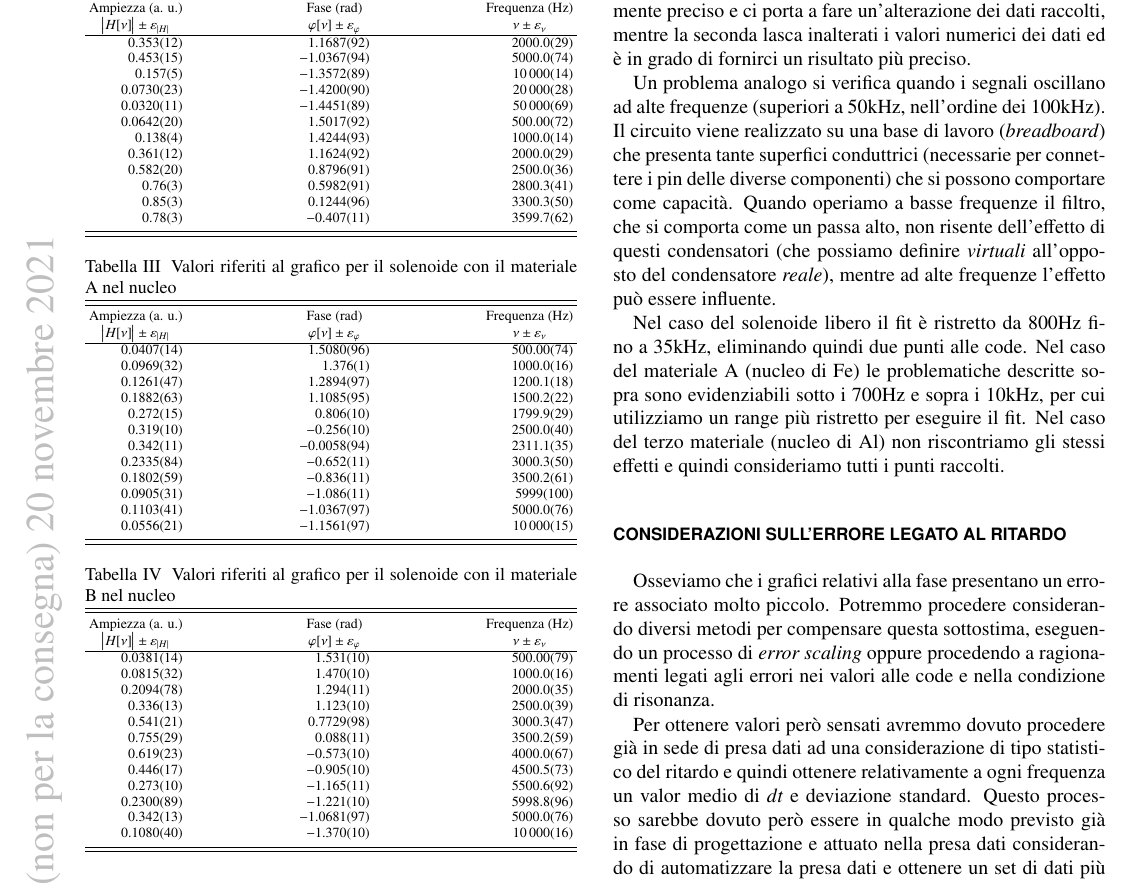
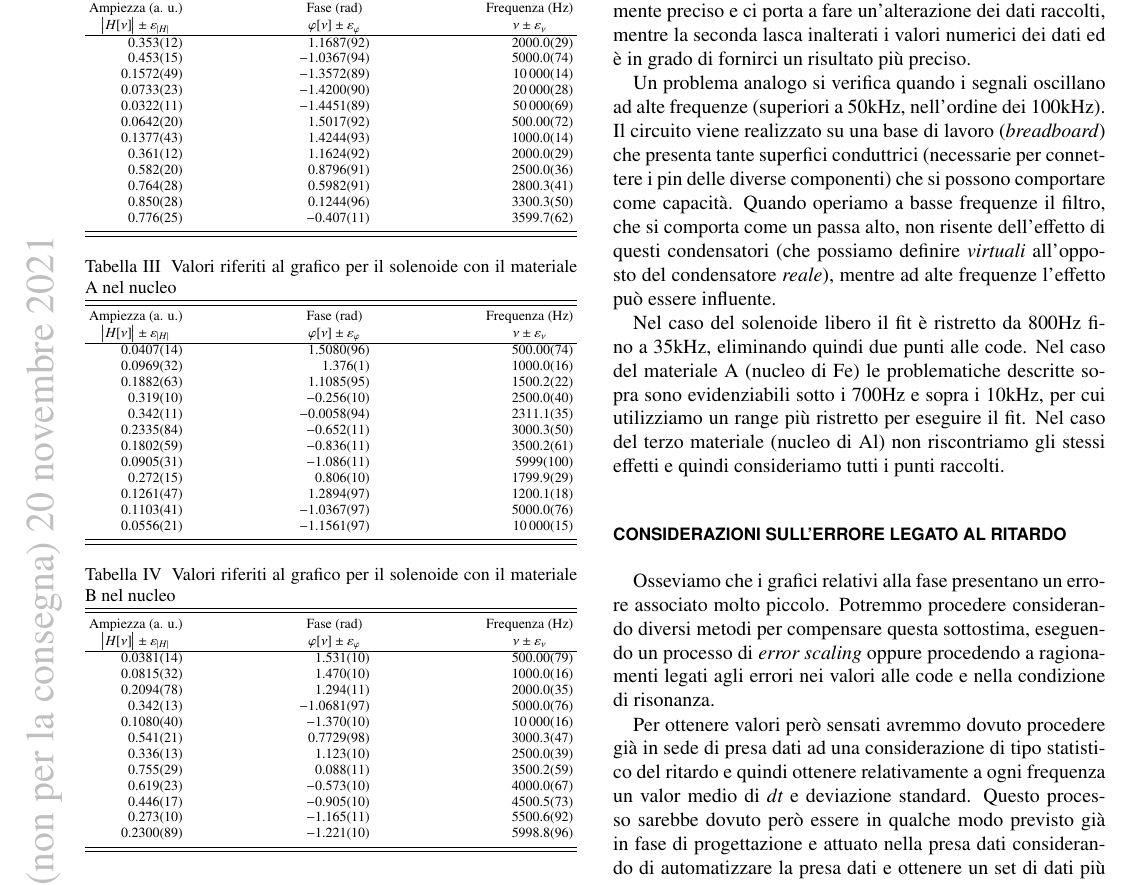
Before and after one commit to mattiasotgia/Lab2, a LaTeX paper (esperienza_3__misura_permeabilita_magnetica/relazione/esperienza_3_2021_11_07.tex, which reads esperienza_3__misura_permeabilita_magnetica/relazione/tables/tables_data.tex): part of page 4 of 6, cut so that both start at the same text. Compiled offline with pdfLaTeX.

Commit message:
using `\num{}` over `\SI{}{}` for numerical data

```diff
--- a/esperienza_3__misura_permeabilita_magnetica/relazione/tables/tables_data.tex
+++ b/esperienza_3__misura_permeabilita_magnetica/relazione/tables/tables_data.tex
@@ -7,18 +7,18 @@
             \multicolumn{1}{c}{Ampiezza (a. u.)} & \multicolumn{1}{c}{Fase (rad)} & \multicolumn{1}{c}{Frequenza (Hz)}\\
             \multicolumn{1}{c}{$\big|H[\nu]\big|\pm\mstdErr{|H|}$} & \multicolumn{1}{c}{$\varphi[\nu]\pm\mstdErr{\varphi}$} & \multicolumn{1}{c}{$\nu\pm\mstdErr{\nu}$} \\
             \colrule
-            \SI{0.353 +- 0.012}{} & \SI{1.16867 +- 0.00920978}{} & \SI{2000 +- 2.88213}{} \\
-            \SI{0.453 +- 0.015}{} & \SI{-1.03673 +- 0.00941222}{} & \SI{5000 +- 7.39008}{} \\
-            \SI{0.157 +- 0.005}{} & \SI{-1.35717 +- 0.00890702}{} & \SI{10000 +- 13.8564}{} \\
-            \SI{0.073 +- 0.0023}{} & \SI{-1.42 +- 0.00904482}{} & \SI{20000 +- 28.0823}{} \\
-            \SI{0.032 +- 0.0011}{} & \SI{-1.44513 +- 0.00893355}{} & \SI{50000 +- 69.282}{} \\
-            \SI{0.0642 +- 0.0020}{} & \SI{1.50168 +- 0.00924982}{} & \SI{500 +- 0.715914}{} \\
-            \SI{0.138 +- 0.004}{} & \SI{1.4244 +- 0.00928424}{} & \SI{1000 +- 1.44107}{} \\
-            \SI{0.361 +- 0.012}{} & \SI{1.16239 +- 0.00920813}{} & \SI{2000 +- 2.88213}{} \\
-            \SI{0.582 +- 0.020}{} & \SI{0.879646 +- 0.00908418}{} & \SI{2500 +- 3.57957}{} \\
-            \SI{0.76 +- 0.03}{} & \SI{0.598231 +- 0.00914317}{} & \SI{2800.34 +- 4.05665}{} \\
-            \SI{0.85 +- 0.03}{} & \SI{0.12442 +- 0.0095797}{} & \SI{3300.33 +- 5.03088}{} \\
-            \SI{0.78 +- 0.03}{} & \SI{-0.407118 +- 0.011}{} & \SI{3599.71 +- 6.22441}{} \\
+            \num{0.352876 +- 0.0115384} & \num{1.16867 +- 0.00920978} & \num{2000 +- 2.88213} \\
+            \num{0.452609 +- 0.0149932} & \num{-1.03673 +- 0.00941222} & \num{5000 +- 7.39008} \\
+            \num{0.157246 +- 0.00490569} & \num{-1.35717 +- 0.00890702} & \num{10000 +- 13.8564} \\
+            \num{0.0733422 +- 0.00229198} & \num{-1.42 +- 0.00904482} & \num{20000 +- 28.0823} \\
+            \num{0.0322483 +- 0.00106978} & \num{-1.44513 +- 0.00893355} & \num{50000 +- 69.282} \\
+            \num{0.0641943 +- 0.00201382} & \num{1.50168 +- 0.00924982} & \num{500 +- 0.715914} \\
+            \num{0.13772 +- 0.0043302} & \num{1.4244 +- 0.00928424} & \num{1000 +- 1.44107} \\
+            \num{0.360591 +- 0.0115479} & \num{1.16239 +- 0.00920813} & \num{2000 +- 2.88213} \\
+            \num{0.582477 +- 0.0197895} & \num{0.879646 +- 0.00908418} & \num{2500 +- 3.57957} \\
+            \num{0.764433 +- 0.0276268} & \num{0.598231 +- 0.00914317} & \num{2800.34 +- 4.05665} \\
+            \num{0.850223 +- 0.0277893} & \num{0.12442 +- 0.0095797} & \num{3300.33 +- 5.03088} \\
+            \num{0.776263 +- 0.0252258} & \num{-0.407118 +- 0.011} & \num{3599.71 +- 6.22441} \\
         \end{tabular}
     \end{ruledtabular}
 
@@ -29,18 +29,18 @@
             \multicolumn{1}{c}{Ampiezza (a. u.)} & \multicolumn{1}{c}{Fase (rad)} & \multicolumn{1}{c}{Frequenza (Hz)}\\
             \multicolumn{1}{c}{$\big|H[\nu]\big|\pm\mstdErr{|H|}$} & \multicolumn{1}{c}{$\varphi[\nu]\pm\mstdErr{\varphi}$} & \multicolumn{1}{c}{$\nu\pm\mstdErr{\nu}$} \\
             \colrule
-            \SI{0.0406824 +- 0.00135005}{} & \SI{1.50796 +- 0.00955036}{} & \SI{500 +- 0.739008}{} \\
-            \SI{0.0969498 +- 0.00323737}{} & \SI{1.37602 +- 0.00998208}{} & \SI{1000 +- 1.55192}{} \\
-            \SI{0.126146 +- 0.0047248}{} & \SI{1.28936 +- 0.00967016}{} & \SI{1200.05 +- 1.80924}{} \\
-            \SI{0.18823 +- 0.00627942}{} & \SI{1.10846 +- 0.00954889}{} & \SI{1500.15 +- 2.24519}{} \\
-            \SI{0.27243 +- 0.0148448}{} & \SI{0.806319 +- 0.0103217}{} & \SI{1799.86 +- 2.93265}{} \\
-            \SI{0.318803 +- 0.0103277}{} & \SI{-0.25604 +- 0.0101657}{} & \SI{2500 +- 4.04145}{} \\
-            \SI{0.34233 +- 0.0109366}{} & \SI{-0.00580835 +- 0.00938967}{} & \SI{2311.07 +- 3.45369}{} \\
-            \SI{0.233532 +- 0.0084336}{} & \SI{-0.65226 +- 0.011}{} & \SI{3000.3 +- 4.9893}{} \\
-            \SI{0.180211 +- 0.00587559}{} & \SI{-0.835705 +- 0.011067}{} & \SI{3500.18 +- 6.11129}{} \\
-            \SI{0.0904712 +- 0.00311543}{} & \SI{-1.08552 +- 0.0106001}{} & \SI{5998.8 +- 9.97262}{} \\
-            \SI{0.110348 +- 0.00412999}{} & \SI{-1.03673 +- 0.00970635}{} & \SI{5000 +- 7.62102}{} \\
-            \SI{0.0556128 +- 0.00210705}{} & \SI{-1.15611 +- 0.00967861}{} & \SI{10000 +- 15.1497}{} \\
+            \num{0.0406824 +- 0.00135005} & \num{1.50796 +- 0.00955036} & \num{500 +- 0.739008} \\
+            \num{0.0969498 +- 0.00323737} & \num{1.37602 +- 0.00998208} & \num{1000 +- 1.55192} \\
+            \num{0.18823 +- 0.00627942} & \num{1.10846 +- 0.00954889} & \num{1500.15 +- 2.24519} \\
+            \num{0.318803 +- 0.0103277} & \num{-0.25604 +- 0.0101657} & \num{2500 +- 4.04145} \\
+            \num{0.34233 +- 0.0109366} & \num{-0.00580835 +- 0.00938967} & \num{2311.07 +- 3.45369} \\
+            \num{0.233532 +- 0.0084336} & \num{-0.65226 +- 0.011} & \num{3000.3 +- 4.9893} \\
+            \num{0.180211 +- 0.00587559} & \num{-0.835705 +- 0.011} & \num{3500.18 +- 6.11129} \\
+            \num{0.0904712 +- 0.00311543} & \num{-1.08552 +- 0.0106001} & \num{5998.8 +- 9.97262} \\
+            \num{0.27243 +- 0.0148448} & \num{0.806319 +- 0.0103217} & \num{1799.86 +- 2.93265} \\
+            \num{0.126146 +- 0.0047248} & \num{1.28936 +- 0.00967016} & \num{1200.05 +- 1.80924} \\
+            \num{0.110348 +- 0.00412999} & \num{-1.03673 +- 0.00970635} & \num{5000 +- 7.62102} \\
+            \num{0.0556128 +- 0.00210705} & \num{-1.15611 +- 0.00967861} & \num{10000 +- 15.1497} \\
         \end{tabular}
     \end{ruledtabular}
 
@@ -51,18 +51,18 @@
             \multicolumn{1}{c}{Ampiezza (a. u.)} & \multicolumn{1}{c}{Fase (rad)} & \multicolumn{1}{c}{Frequenza (Hz)}\\
             \multicolumn{1}{c}{$\big|H[\nu]\big|\pm\mstdErr{|H|}$} & \multicolumn{1}{c}{$\varphi[\nu]\pm\mstdErr{\varphi}$} & \multicolumn{1}{c}{$\nu\pm\mstdErr{\nu}$} \\
             \colrule
-            \SI{0.0380522 +- 0.0014051}{} & \SI{1.53121 +- 0.0101558}{} & \SI{500 +- 0.785196}{} \\
-            \SI{0.0814664 +- 0.00318576}{} & \SI{1.47027 +- 0.0104913}{} & \SI{1000 +- 1.62582}{} \\
-            \SI{0.209412 +- 0.00780371}{} & \SI{1.29434 +- 0.011378}{} & \SI{2000 +- 3.54724}{} \\
-            \SI{0.336275 +- 0.0126533}{} & \SI{1.12312 +- 0.0100235}{} & \SI{2500 +- 3.92598}{} \\
-            \SI{0.541039 +- 0.0205774}{} & \SI{0.772909 +- 0.00982547}{} & \SI{3000.3 +- 4.65668}{} \\
-            \SI{0.75513 +- 0.0287252}{} & \SI{0.087969 +- 0.011}{} & \SI{3500.18 +- 5.88494}{} \\
-            \SI{0.619261 +- 0.0234809}{} & \SI{-0.573027 +- 0.0104908}{} & \SI{4000 +- 6.65108}{} \\
-            \SI{0.445531 +- 0.0170819}{} & \SI{-0.904869 +- 0.0102924}{} & \SI{4500.45 +- 7.29686}{} \\
-            \SI{0.273393 +- 0.0103695}{} & \SI{-1.1647 +- 0.0107151}{} & \SI{5500.55 +- 9.22328}{} \\
-            \SI{0.23 +- 0.00891459}{} & \SI{-1.22121 +- 0.0102862}{} & \SI{5998.8 +- 9.6402}{} \\
-            \SI{0.341641 +- 0.0129267}{} & \SI{-1.06814 +- 0.00971426}{} & \SI{5000 +- 7.62102}{} \\
-            \SI{0.108025 +- 0.0039811}{} & \SI{-1.36973 +- 0.0100}{} & \SI{10000 +- 15.5192}{} \\
+            \num{0.0380522 +- 0.0014051} & \num{1.53121 +- 0.0101558} & \num{500 +- 0.785196} \\
+            \num{0.0814664 +- 0.00318576} & \num{1.47027 +- 0.0104913} & \num{1000 +- 1.62582} \\
+            \num{0.209412 +- 0.00780371} & \num{1.29434 +- 0.011378} & \num{2000 +- 3.54724} \\
+            \num{0.341641 +- 0.0129267} & \num{-1.06814 +- 0.00971426} & \num{5000 +- 7.62102} \\
+            \num{0.108025 +- 0.0039811} & \num{-1.36973 +- 0.010} & \num{10000 +- 15.5192} \\
+            \num{0.541039 +- 0.0205774} & \num{0.772909 +- 0.00982547} & \num{3000.3 +- 4.65668} \\
+            \num{0.336275 +- 0.0126533} & \num{1.12312 +- 0.0100235} & \num{2500 +- 3.92598} \\
+            \num{0.75513 +- 0.0287252} & \num{0.087969 +- 0.0105651} & \num{3500.18 +- 5.88494} \\
+            \num{0.619261 +- 0.0234809} & \num{-0.573027 +- 0.0104908} & \num{4000 +- 6.65108} \\
+            \num{0.445531 +- 0.0170819} & \num{-0.904869 +- 0.0102924} & \num{4500.45 +- 7.29686} \\
+            \num{0.273393 +- 0.0103695} & \num{-1.1647 +- 0.0107151} & \num{5500.55 +- 9.22328} \\
+            \num{0.23 +- 0.00891459} & \num{-1.22121 +- 0.0102862} & \num{5998.8 +- 9.6402} \\
         \end{tabular}
     \end{ruledtabular}
 \end{table}
```
Also changed, not shown: esperienza_3__misura_permeabilita_magnetica/misc/computeddata__libero.txt.txt (+12 -12 lines), esperienza_3__misura_permeabilita_magnetica/misc/computeddata__materiale1.txt.txt (+12 -12 lines), esperienza_3__misura_permeabilita_magnetica/misc/computeddata__materiale2.txt.txt (+12 -12 lines), esperienza_3__misura_permeabilita_magnetica/relazione/tables/parametri_induttanza.tex (+7 -7 lines), esperienza_3__misura_permeabilita_magnetica/fig/plot.pdf, 1 other file.
